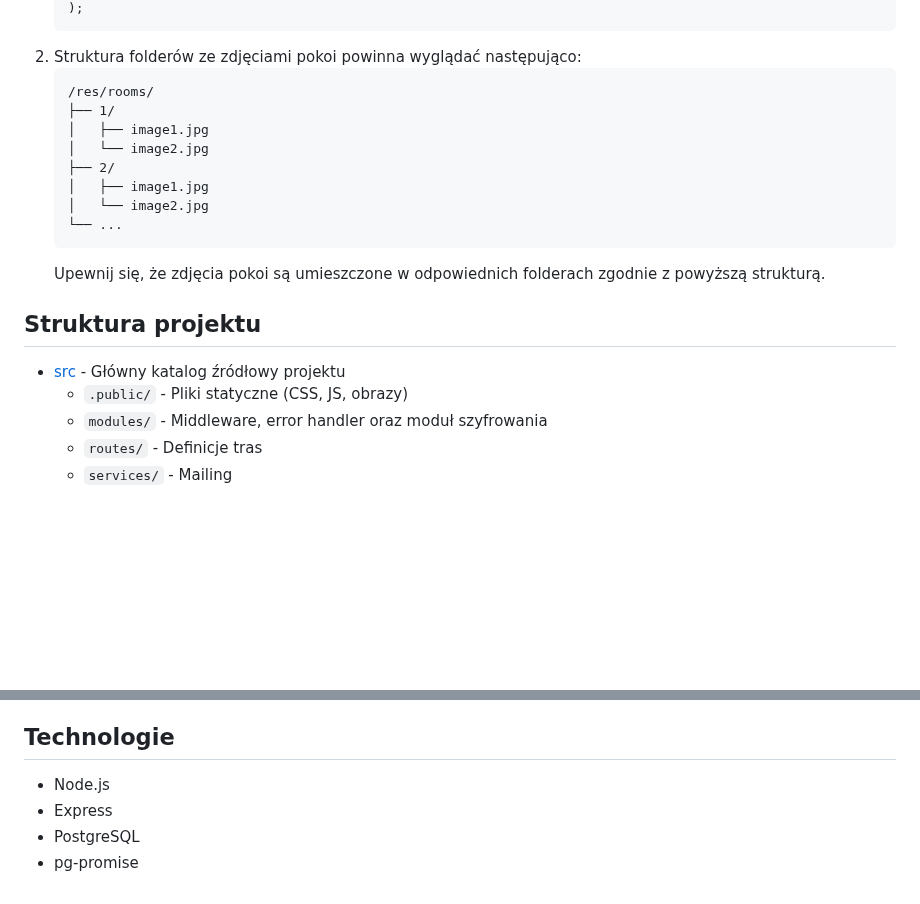
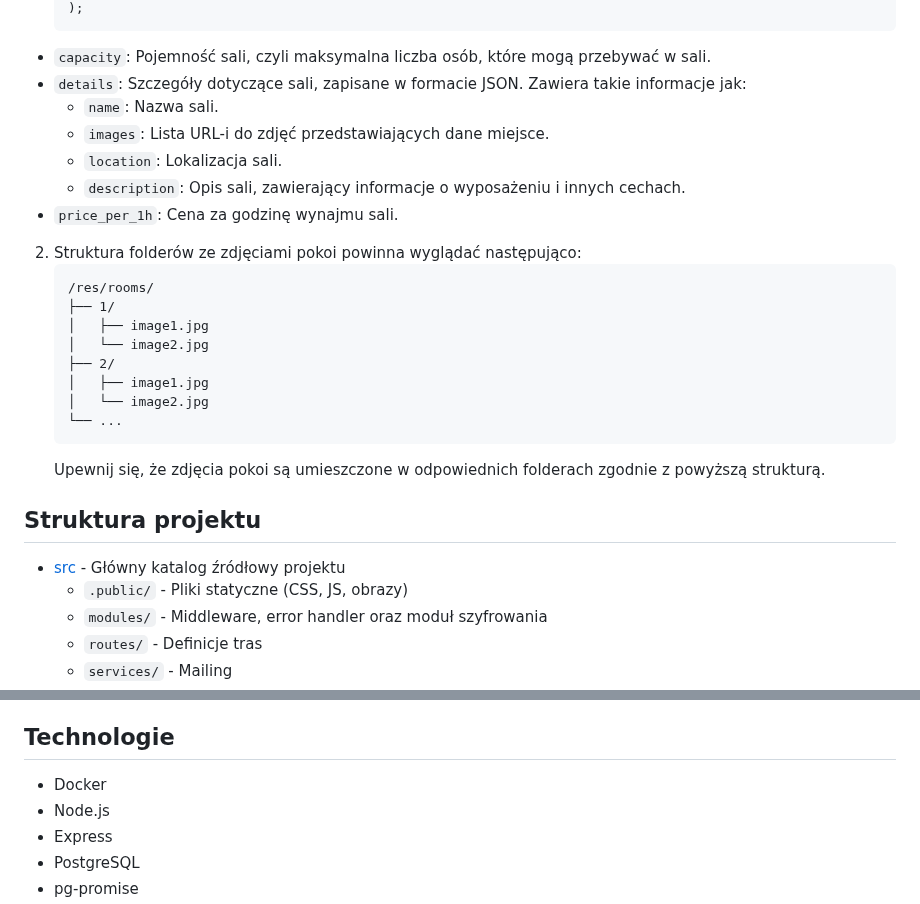
Before and after one commit to TheR0ck3t/Rezerwacje, a Markdown page: README.md, 2 parts joined by grey strips. Drawn GitHub-style; blank space fills up the shorter version.

````diff
--- a/README.md
+++ b/README.md
@@ -86,5 +100,14 @@ Projekt "Rezerwacje" to aplikacja webowa umożliwiająca użytkownikom rezerwacj
     );
     ```
+
+- `capacity`: Pojemność sali, czyli maksymalna liczba osób, które mogą przebywać w sali.
+- `details`: Szczegóły dotyczące sali, zapisane w formacie JSON. Zawiera takie informacje jak:
+  - `name`: Nazwa sali.
+  - `images`: Lista URL-i do zdjęć przedstawiających dane miejsce.
+  - `location`: Lokalizacja sali.
+  - `description`: Opis sali, zawierający informacje o wyposażeniu i innych cechach.
+- `price_per_1h`: Cena za godzinę wynajmu sali.
+
 2. Struktura folderów ze zdjęciami pokoi powinna wyglądać następująco:
     ```
     /res/rooms/
@@ -98,4 +121,7 @@ Projekt "Rezerwacje" to aplikacja webowa umożliwiająca użytkownikom rezerwacj
     ```
     Upewnij się, że zdjęcia pokoi są umieszczone w odpowiednich folderach zgodnie z powyższą strukturą.
 
+
+
+
 ## Struktura projektu
@@ -111,5 +137,6 @@ Projekt "Rezerwacje" to aplikacja webowa umożliwiająca użytkownikom rezerwacj
 
 ## Technologie
+- Docker
 - Node.js
 - Express
 - PostgreSQL
````
Also changed, not shown: other parts of README.md (+78 -64 lines).
